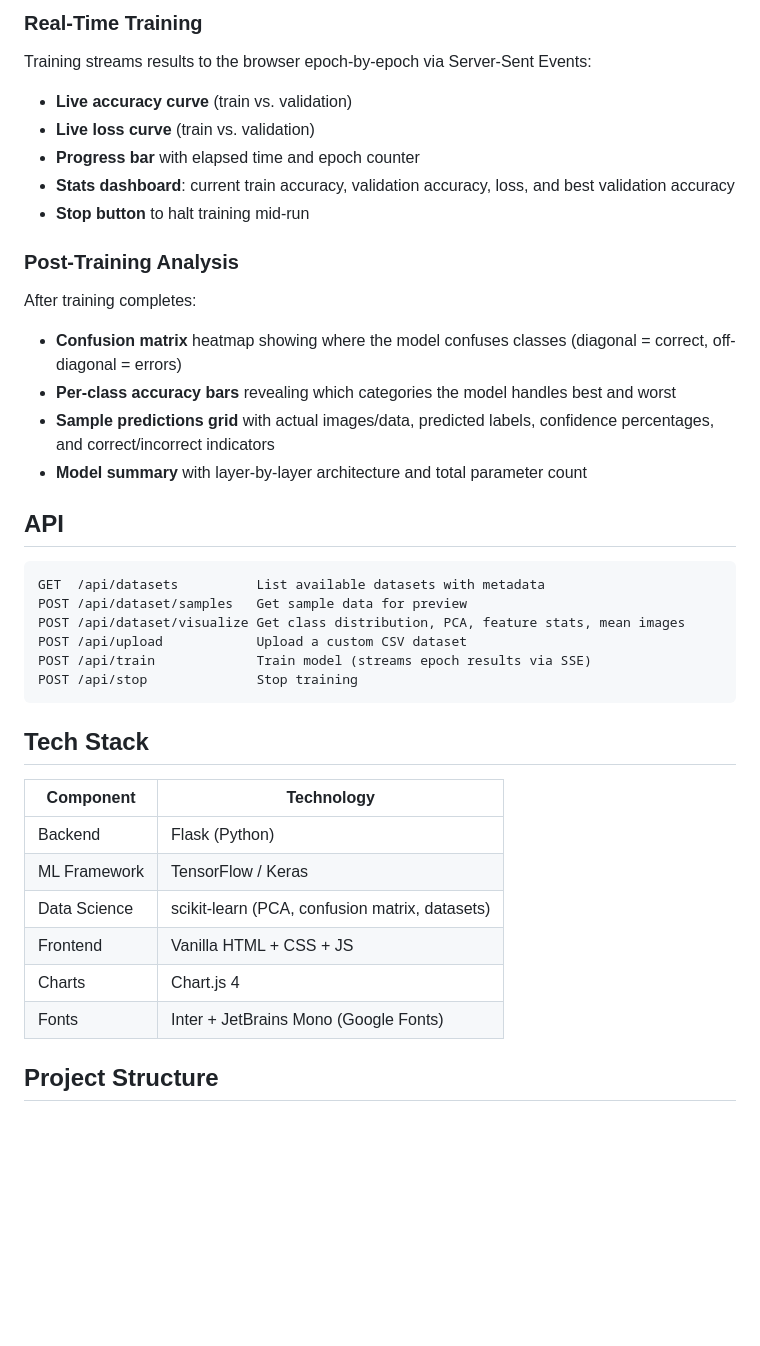
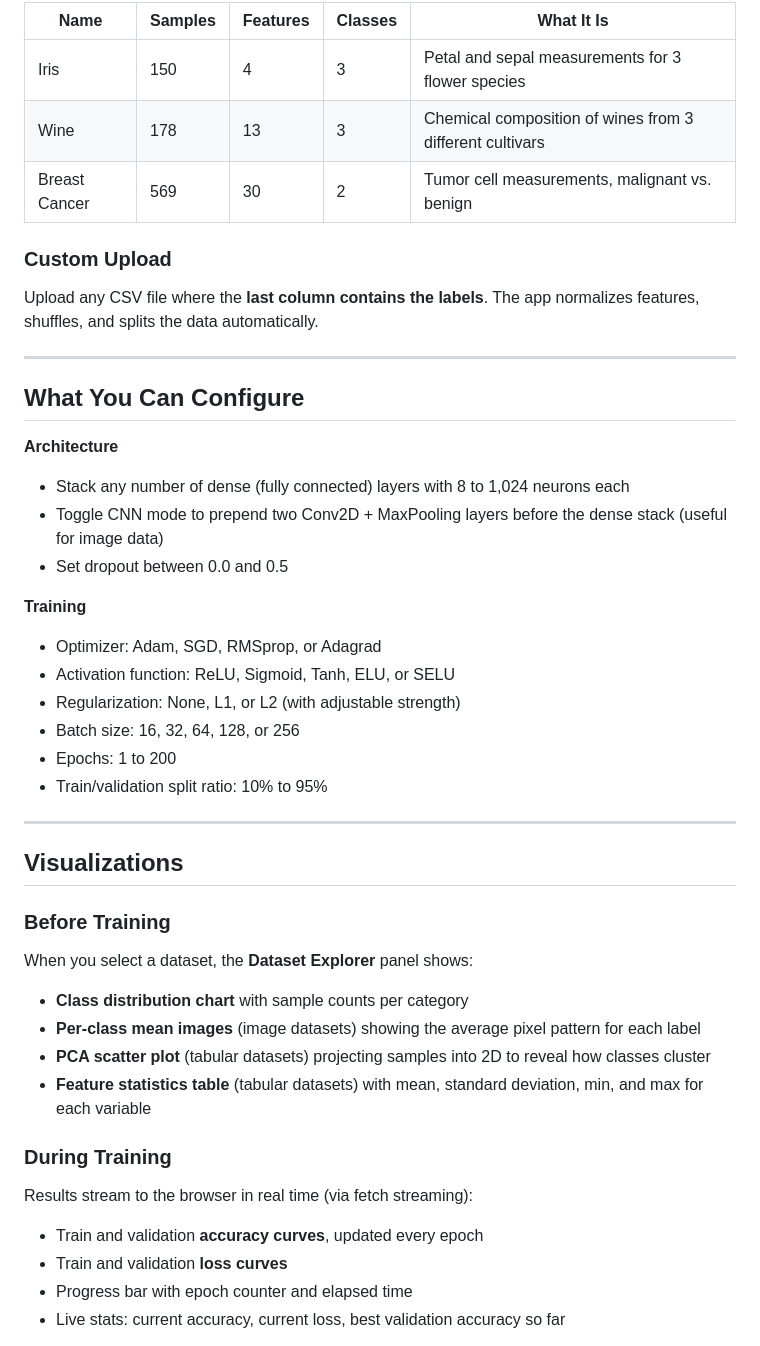
Before and after one commit to pulin-chhangawala/PlayWrite, a Markdown page: README.md, the part around one of its changes. Rendered like a GitHub page; blank space fills up the shorter version.

````diff
--- a/README.md
+++ b/README.md
@@ -54,39 +57,50 @@ When you select a dataset, the main panel shows:
 
-### Real-Time Training
-Training streams results to the browser epoch-by-epoch via Server-Sent Events:
-- **Live accuracy curve** (train vs. validation)
-- **Live loss curve** (train vs. validation)
-- **Progress bar** with elapsed time and epoch counter
-- **Stats dashboard**: current train accuracy, validation accuracy, loss, and best validation accuracy
-- **Stop button** to halt training mid-run
+| Name | Samples | Features | Classes | What It Is |
+|------|---------|----------|---------|------------|
+| Iris | 150 | 4 | 3 | Petal and sepal measurements for 3 flower species |
+| Wine | 178 | 13 | 3 | Chemical composition of wines from 3 different cultivars |
+| Breast Cancer | 569 | 30 | 2 | Tumor cell measurements, malignant vs. benign |
 
-### Post-Training Analysis
-After training completes:
-- **Confusion matrix** heatmap showing where the model confuses classes (diagonal = correct, off-diagonal = errors)
-- **Per-class accuracy bars** revealing which categories the model handles best and worst
-- **Sample predictions grid** with actual images/data, predicted labels, confidence percentages, and correct/incorrect indicators
-- **Model summary** with layer-by-layer architecture and total parameter count
+### Custom Upload
 
-## API
+Upload any CSV file where the **last column contains the labels**. The app normalizes features, shuffles, and splits the data automatically.
 
-```
-GET  /api/datasets          List available datasets with metadata
-POST /api/dataset/samples   Get sample data for preview
-POST /api/dataset/visualize Get class distribution, PCA, feature stats, mean images
-POST /api/upload            Upload a custom CSV dataset
-POST /api/train             Train model (streams epoch results via SSE)
-POST /api/stop              Stop training
-```
+---
 
-## Tech Stack
+## What You Can Configure
 
-| Component | Technology |
-|-----------|-----------|
-| Backend | Flask (Python) |
-| ML Framework | TensorFlow / Keras |
-| Data Science | scikit-learn (PCA, confusion matrix, datasets) |
-| Frontend | Vanilla HTML + CSS + JS |
-| Charts | Chart.js 4 |
-| Fonts | Inter + JetBrains Mono (Google Fonts) |
+**Architecture**
+- Stack any number of dense (fully connected) layers with 8 to 1,024 neurons each
+- Toggle CNN mode to prepend two Conv2D + MaxPooling layers before the dense stack (useful for image data)
+- Set dropout between 0.0 and 0.5
 
-## Project Structure
+**Training**
+- Optimizer: Adam, SGD, RMSprop, or Adagrad
+- Activation function: ReLU, Sigmoid, Tanh, ELU, or SELU
+- Regularization: None, L1, or L2 (with adjustable strength)
+- Batch size: 16, 32, 64, 128, or 256
+- Epochs: 1 to 200
+- Train/validation split ratio: 10% to 95%
+
+---
+
+## Visualizations
+
+### Before Training
+
+When you select a dataset, the **Dataset Explorer** panel shows:
+
+- **Class distribution chart** with sample counts per category
+- **Per-class mean images** (image datasets) showing the average pixel pattern for each label
+- **PCA scatter plot** (tabular datasets) projecting samples into 2D to reveal how classes cluster
+- **Feature statistics table** (tabular datasets) with mean, standard deviation, min, and max for each variable
+
+### During Training
+
+Results stream to the browser in real time (via fetch streaming):
+
+- Train and validation **accuracy curves**, updated every epoch
+- Train and validation **loss curves**
+- Progress bar with epoch counter and elapsed time
+- Live stats: current accuracy, current loss, best validation accuracy so far
+
````
Also changed, not shown: other parts of README.md (+80 -45 lines).
